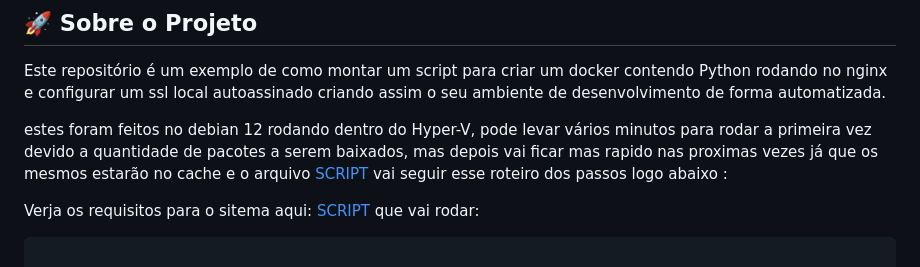
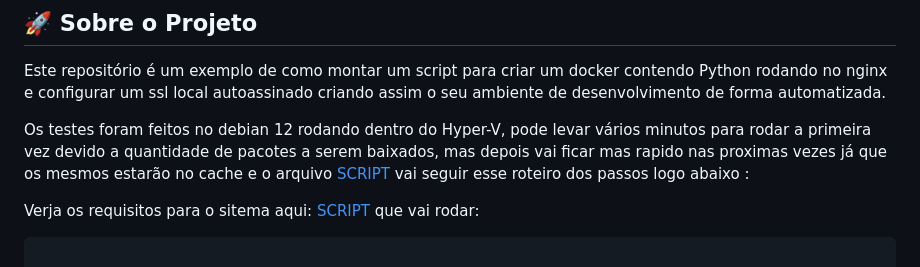
Before and after one commit to fabiuniz/script_docker, a Markdown page: putsourcehere_py/README.md, the part around the change. GitHub-like rendering.

```diff
--- a/putsourcehere_py/README.md
+++ b/putsourcehere_py/README.md
@@ -6,7 +6,7 @@ Este repositório é um exemplo de como montar um script para criar um docker co
 
 
 
-estes foram feitos no debian 12 rodando dentro do Hyper-V, pode levar vários minutos para rodar a primeira vez devido a quantidade de pacotes a serem baixados, mas depois vai ficar mas rapido nas proximas vezes já que os mesmos estarão no cache  e o arquivo [SCRIPT](setup_script_launcher_py.sh) vai seguir esse roteiro dos passos logo abaixo :
+Os testes foram feitos no debian 12 rodando dentro do Hyper-V, pode levar vários minutos para rodar a primeira vez devido a quantidade de pacotes a serem baixados, mas depois vai ficar mas rapido nas proximas vezes já que os mesmos estarão no cache  e o arquivo [SCRIPT](setup_script_launcher_py.sh) vai seguir esse roteiro dos passos logo abaixo :
 
 
 Verja os requisitos para o sitema aqui: [SCRIPT](../) que vai rodar:
```
